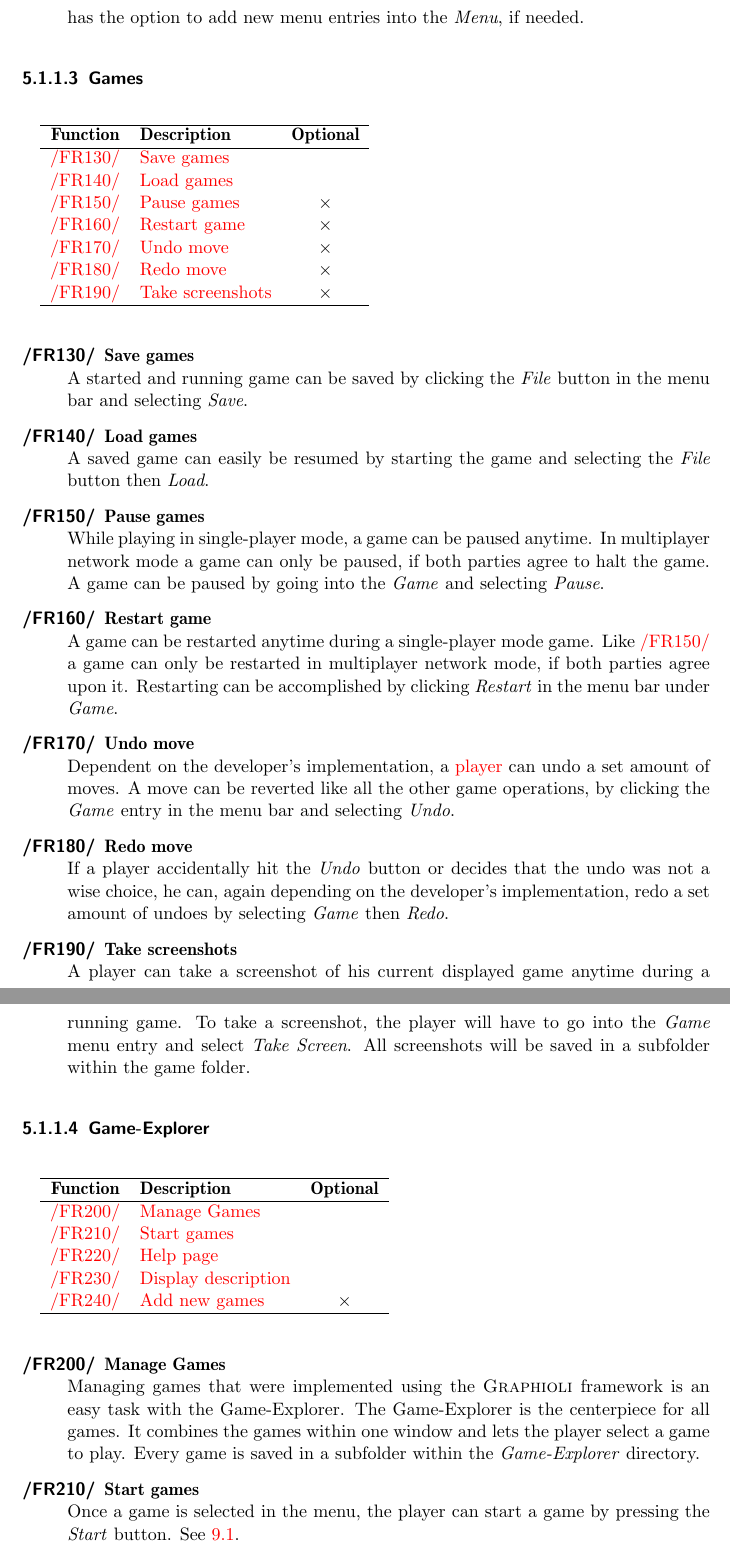
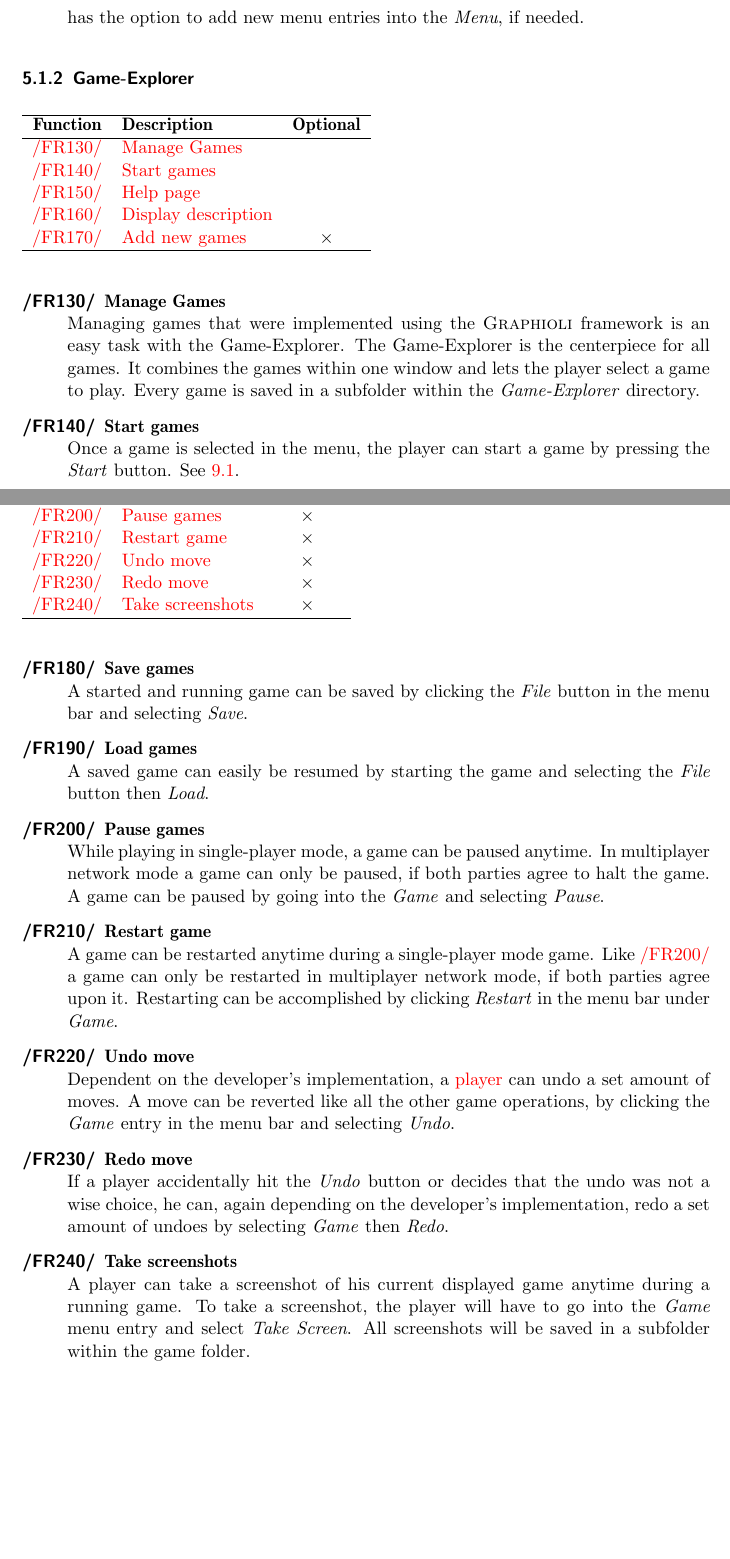
Before and after one commit to EmDee/Graphioli, a LaTeX document (pflichtenheft/pflichtenheft.tex, which reads pflichtenheft/funktional.tex): two parts of pages 15 and 16 of 36, joined at a grey line, cut so that both start at the same text, the shorter picture padded with empty space. Compiled offline with pdfLaTeX.

Commit message:
changed order of sections

```diff
--- a/pflichtenheft/funktional.tex
+++ b/pflichtenheft/funktional.tex
@@ -66,3 +66,24 @@ A status message with information about the current game can be displayed in the
 	A set of menu commands are always avaiable to the user. However, the developer has the option to add new menu entries into the \emph{Menu}, if needed.
 \end{description}
 
+%%%%%%%%%%% Explorer %%%%%%%%%%%
+
+\subsubsection{Game-Explorer}
+\begin{tabular}{{c}{l}{c}}
+\hline
+\textbf{Function} & \textbf{Description} & \textbf{Optional} \\ \hline
+\ref{FR:GE010} & \ref{FR:GET010} & {}  \\
+\ref{FR:GE020} & \ref{FR:GET020} & {}  \\
+\ref{FR:GE030} & \ref{FR:GET030} & {}  \\
+\ref{FR:GE040} & \ref{FR:GET040} & {}  \\
+\ref{FR:GE050} & \ref{FR:GET050} & {$\times$} \\ \hline
+\end{tabular}
+
+\vspace{.5cm}
+
+\begin{description}
+   	\item[\textlabel{/FR130/}{FR:GE010}] \textbf{\textlabel{Manage Games}{FR:GET010}} \\
+	Managing games that were implemented using the {\graphioli} framework is an easy task with the Game-Explorer. The Game-Explorer is the centerpiece for all games. It combines the games within one window and lets the player select a game to play. Every game is saved in a subfolder within the \emph{Game-Explorer} directory.
+  	\item[\textlabel{/FR140/}{FR:GE020}] \textbf{\textlabel{Start games}{FR:GET020}} \\
+	Once a game is selected in the menu, the player can start a game by pressing the \emph{Start} button. See \ref{REF:GAME-EXPLORER}.
+  	\item[\textlabel{/FR150/}{FR:GE030}] \textbf{\textlabel{Help page}{FR:GET030}} \\
@@ -69,7 +98,6 @@ A set of menu commands are always avaiable to the user. However, the developer h
 %%%%%%%%%%% GAMES %%%%%%%%%%%
 
-\paragraph{Games}
-\paragraph*{}
+\subsubsection{Games}
 \begin{tabular}{{c}{l}{c}}
     \hline
     \textbf{Function} & \textbf{Description} & \textbf{Optional} \\ \hline
@@ -85,41 +113,18 @@ A set of menu commands are always avaiable to the user. However, the developer h
 \vspace{.5cm}
 
 \begin{description}
-   \item[\textlabel{/FR130/}{FR:G010}] \textbf{\textlabel{Save games}{FR:GT010}} \\
+	\item[\textlabel{/FR180/}{FR:G010}] \textbf{\textlabel{Save games}{FR:GT010}} \\
    A started and running game can be saved by clicking the \emph{File} button in the menu bar and selecting \emph{Save}.
-  \item[\textlabel{/FR140/}{FR:G020}] \textbf{\textlabel{Load games}{FR:GT020}} \\
+   \item[\textlabel{/FR190/}{FR:G020}] \textbf{\textlabel{Load games}{FR:GT020}} \\
    A saved game can easily be resumed by starting the game and selecting the \emph{File} button then \emph{Load}.
-\item[\textlabel{/FR150/}{FR:G030}] \textbf{\textlabel{Pause games}{FR:GT030}} \\
+   \item[\textlabel{/FR200/}{FR:G030}] \textbf{\textlabel{Pause games}{FR:GT030}} \\
    While playing in single-player mode, a game can be paused anytime. In multiplayer network mode a game can only be paused, if both parties agree to halt the game. A game can be paused by going into the \emph{Game} and selecting \emph{Pause}.
-\item[\textlabel{/FR160/}{FR:G040}] \textbf{\textlabel{Restart game}{FR:GT040}} \\
+   \item[\textlabel{/FR210/}{FR:G040}] \textbf{\textlabel{Restart game}{FR:GT040}} \\
    A game can be restarted anytime during a single-player mode game. Like \ref{FR:G030} a game can only be restarted in multiplayer network mode, if both parties agree upon it. Restarting can be accomplished by clicking \emph{Restart} in the menu bar under \emph{Game}.
-\item[\textlabel{/FR170/}{FR:G050}] \textbf{\textlabel{Undo move}{FR:GT050}} \\
+   \item[\textlabel{/FR220/}{FR:G050}] \textbf{\textlabel{Undo move}{FR:GT050}} \\
    Dependent on the developer's implementation, a \gls{player} can undo a set amount of moves. A move can be reverted like all the other game operations, by clicking the \emph{Game} entry in the menu bar and selecting \emph{Undo}.
-\item[\textlabel{/FR180/}{FR:G060}] \textbf{\textlabel{Redo move}{FR:GT060}} \\
+   \item[\textlabel{/FR230/}{FR:G060}] \textbf{\textlabel{Redo move}{FR:GT060}} \\
    If a player accidentally hit the \emph{Undo} button or decides that the undo was not a wise choice, he can, again depending on the developer's implementation, redo a set amount of undoes by selecting \emph{Game} then \emph{Redo}.
-\item[\textlabel{/FR190/}{FR:G070}] \textbf{\textlabel{Take screenshots}{FR:GT070}} \\
+   \item[\textlabel{/FR240/}{FR:G070}] \textbf{\textlabel{Take screenshots}{FR:GT070}} \\
    A player can take a screenshot of his current displayed game anytime during a running game. To take a screenshot, the player will have to go into the \emph{Game} menu entry and select \emph{Take Screen}. All screenshots will be saved in a subfolder within the game folder.
 \end{description}
-
-%%%%%%%%%%% Explorer %%%%%%%%%%%
-
-\paragraph{Game-Explorer}
-\paragraph*{}
-\begin{tabular}{{c}{l}{c}}
-\hline
-\textbf{Function} & \textbf{Description} & \textbf{Optional} \\ \hline
-\ref{FR:GE010} & \ref{FR:GET010} & {}  \\
-\ref{FR:GE020} & \ref{FR:GET020} & {}  \\
-\ref{FR:GE030} & \ref{FR:GET030} & {}  \\
-\ref{FR:GE040} & \ref{FR:GET040} & {}  \\
-\ref{FR:GE050} & \ref{FR:GET050} & {$\times$} \\ \hline
-\end{tabular}
-
-\vspace{.5cm}
-
-\begin{description}
-   \item[\textlabel{/FR200/}{FR:GE010}] \textbf{\textlabel{Manage Games}{FR:GET010}} \\
-   Managing games that were implemented using the {\graphioli} framework is an easy task with the Game-Explorer. The Game-Explorer is the centerpiece for all games. It combines the games within one window and lets the player select a game to play. Every game is saved in a subfolder within the \emph{Game-Explorer} directory.
-  \item[\textlabel{/FR210/}{FR:GE020}] \textbf{\textlabel{Start games}{FR:GET020}} \\
-  Once a game is selected in the menu, the player can start a game by pressing the \emph{Start} button. See \ref{REF:GAME-EXPLORER}.
-\item[\textlabel{/FR220/}{FR:GE030}] \textbf{\textlabel{Help page}{FR:GET030}} \\
```
Also changed, not shown: pflichtenheft/funktional.tex (14 more changed lines). Lines whose indentation alone changed are shown as unchanged.
